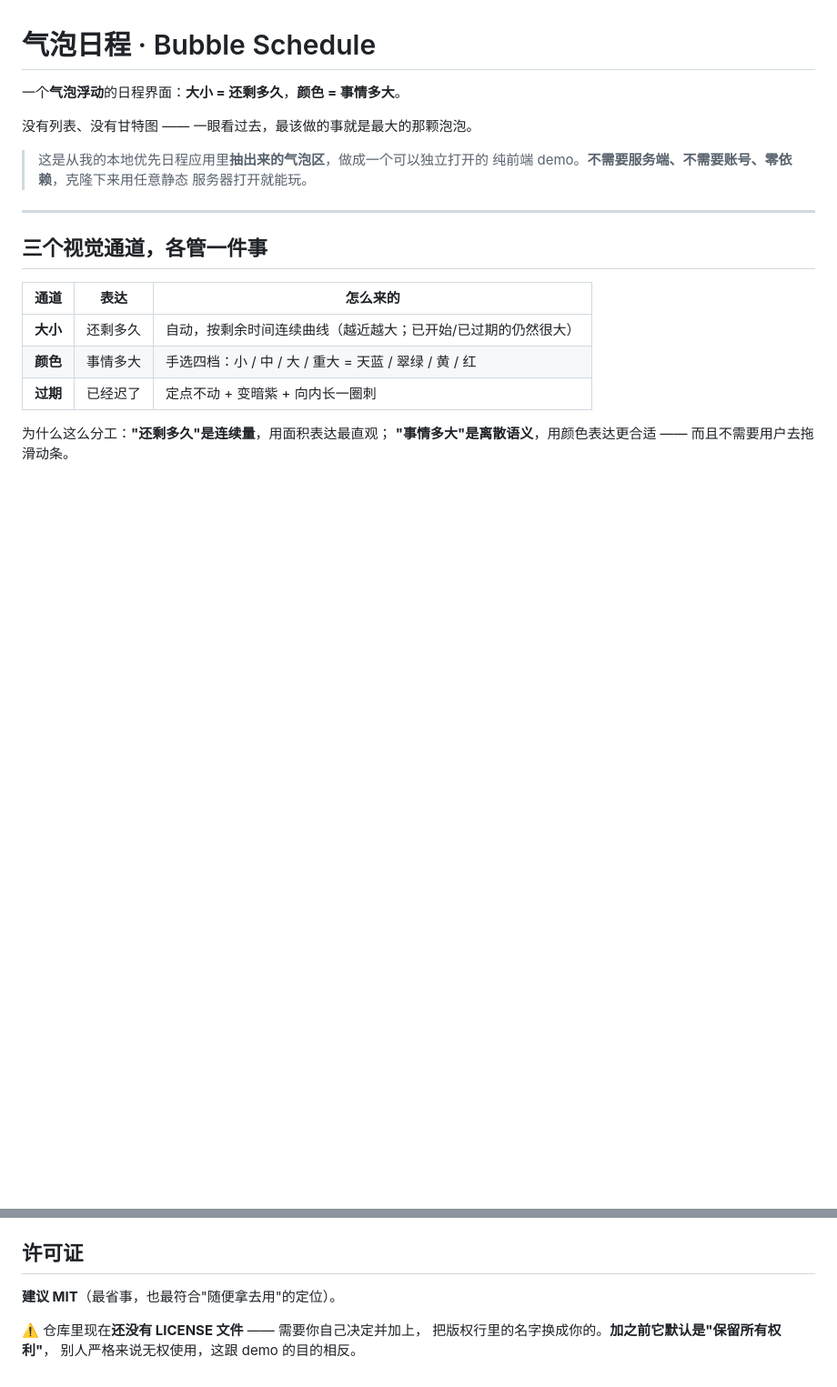
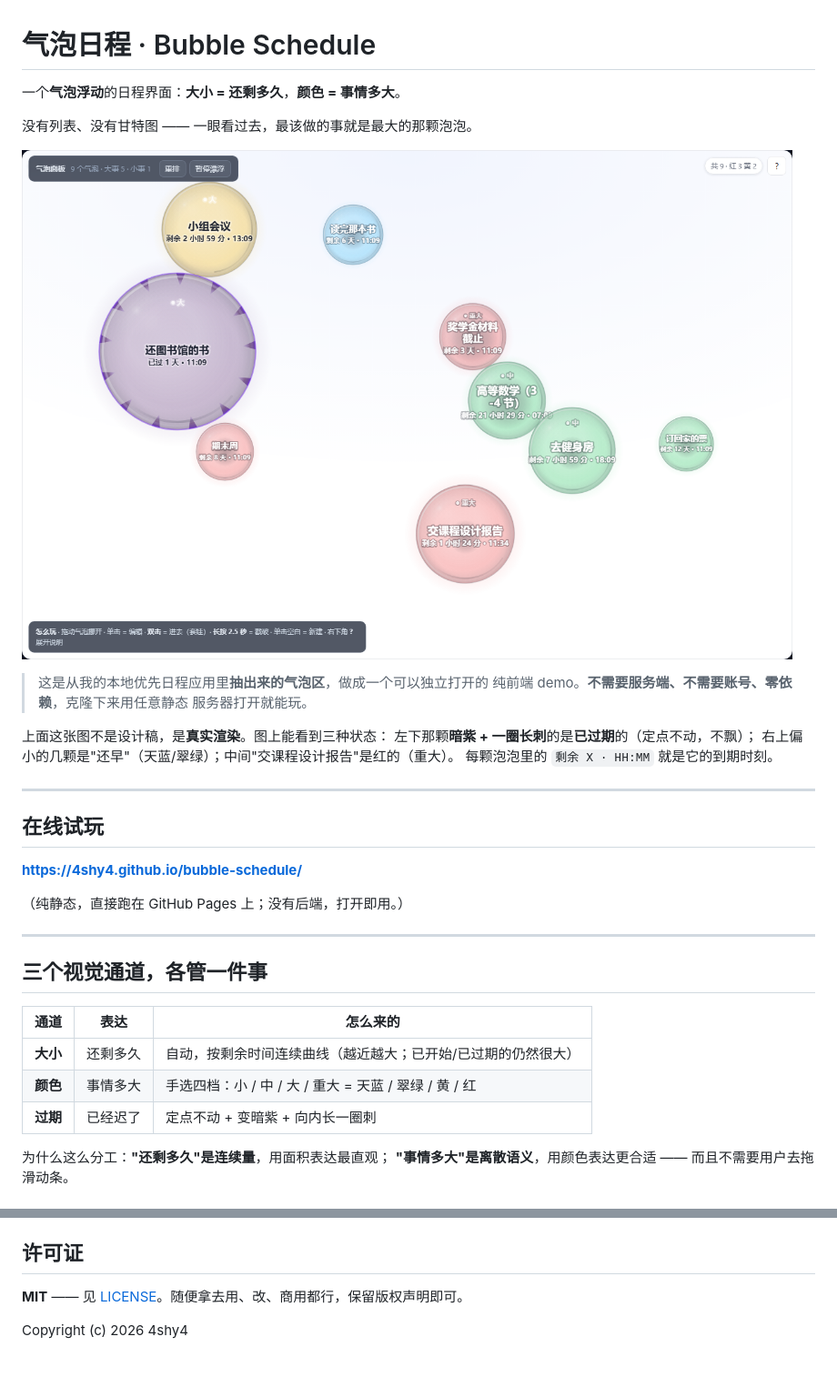
Before and after one commit to 4shy4/bubble-schedule, a Markdown page: README.md, 2 parts joined by grey strips. Shown: that part at 91% size. GitHub-like rendering; pictures changed too: screenshot.png (added); blank space fills up the shorter version.

Commit message:
docs: 加截图与 MIT 许可证；README 说明在线试玩

```diff
--- a/README.md
+++ b/README.md
@@ -4,9 +4,27 @@
 
 没有列表、没有甘特图 —— 一眼看过去，最该做的事就是最大的那颗泡泡。
 
+![气泡日程界面](screenshot.png)
+
 > 这是从我的本地优先日程应用里**抽出来的气泡区**，做成一个可以独立打开的
 > 纯前端 demo。**不需要服务端、不需要账号、零依赖**，克隆下来用任意静态
 > 服务器打开就能玩。
+
+上面这张图不是设计稿，是**真实渲染**。图上能看到三种状态：
+左下那颗**暗紫 + 一圈长刺**的是**已过期**的（定点不动，不飘）；
+右上偏小的几颗是"还早"（天蓝/翠绿）；中间"交课程设计报告"是红的（重大）。
+每颗泡泡里的 `剩余 X · HH:MM` 就是它的到期时刻。
+
+---
+
+## 在线试玩
+
+**<https://4shy4.github.io/bubble-schedule/>**
+
+（纯静态，直接跑在 GitHub Pages 上；没有后端，打开即用。）
+
+<!-- 若这个链接 404：去仓库 Settings → Pages → Source 选
+     "Deploy from a branch" → Branch 选 main / (root) → Save，等一分钟即可。 -->
 
 ---
 
@@ -89,8 +107,6 @@ core/                   纯逻辑：countdown / level / palette / recurrence / t
 
 ## 许可证
 
-**建议 MIT**（最省事，也最符合"随便拿去用"的定位）。
+**MIT** —— 见 [LICENSE](LICENSE)。随便拿去用、改、商用都行，保留版权声明即可。
 
-⚠️ 仓库里现在**还没有 LICENSE 文件** —— 需要你自己决定并加上，
-把版权行里的名字换成你的。**加之前它默认是"保留所有权利"**，
-别人严格来说无权使用，这跟 demo 的目的相反。
+Copyright (c) 2026 4shy4
```
Also changed, not shown: 1 other file.
